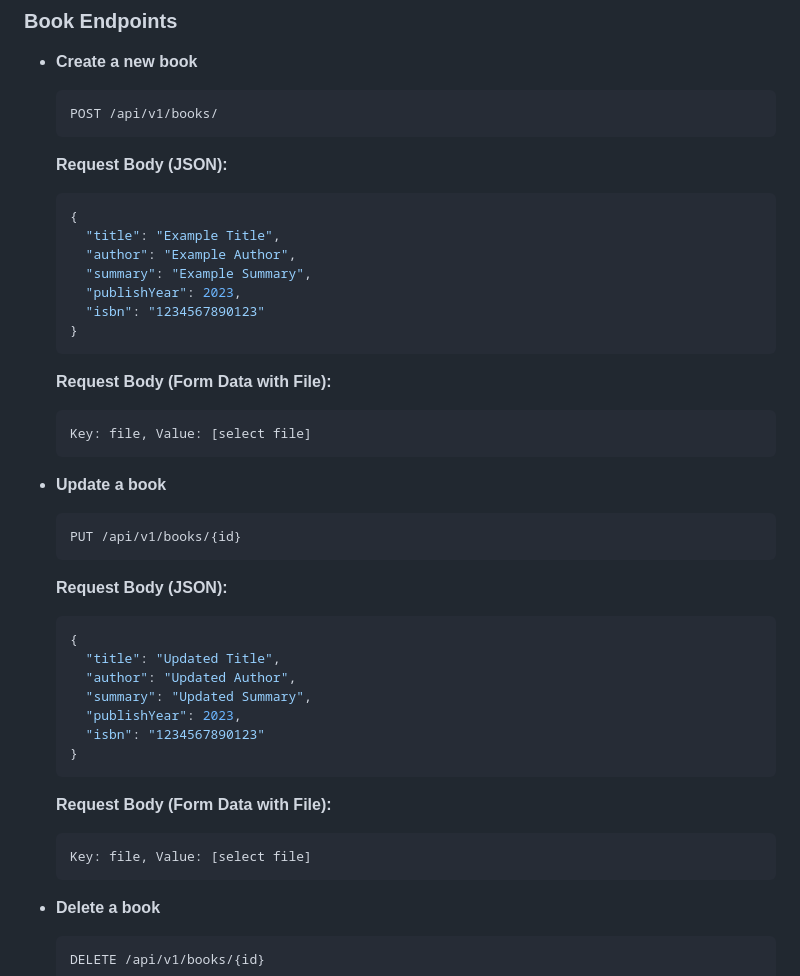
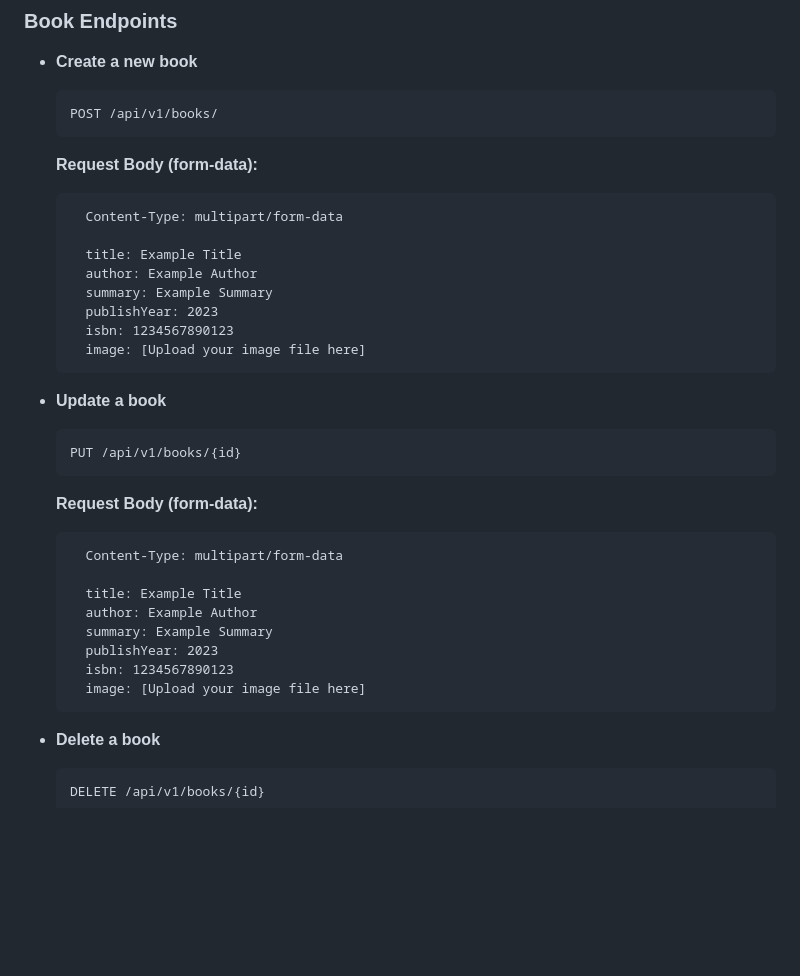
Before and after one commit to AtulSingh11-0/Book-Store-App, a Markdown page: Readme.md, the part around the change. Rendered like a GitHub page; blank space fills up the shorter version.

Commit message:
feat: updated Readme.md

````diff
--- a/Readme.md
+++ b/Readme.md
@@ -77,40 +77,32 @@ Once the application is running, you can interact with the API using tools like
     ```http
     POST /api/v1/books/
     ```
-    **Request Body (JSON):**
-    ```json
-    {
-      "title": "Example Title",
-      "author": "Example Author",
-      "summary": "Example Summary",
-      "publishYear": 2023,
-      "isbn": "1234567890123"
-    }
-    ```
+    **Request Body (form-data):**
+    ```form-data
+      Content-Type: multipart/form-data
 
-    **Request Body (Form Data with File):**
-    ```
-    Key: file, Value: [select file]
+      title: Example Title
+      author: Example Author
+      summary: Example Summary
+      publishYear: 2023
+      isbn: 1234567890123
+      image: [Upload your image file here]
     ```
 
 - **Update a book**
     ```http
     PUT /api/v1/books/{id}
     ```
-    **Request Body (JSON):**
-    ```json
-    {
-      "title": "Updated Title",
-      "author": "Updated Author",
-      "summary": "Updated Summary",
-      "publishYear": 2023,
-      "isbn": "1234567890123"
-    }
-    ```
+    **Request Body (form-data):**
+    ```form-data
+      Content-Type: multipart/form-data
 
-    **Request Body (Form Data with File):**
-    ```
-    Key: file, Value: [select file]
+      title: Example Title
+      author: Example Author
+      summary: Example Summary
+      publishYear: 2023
+      isbn: 1234567890123
+      image: [Upload your image file here]
     ```
 
 - **Delete a book**
````
